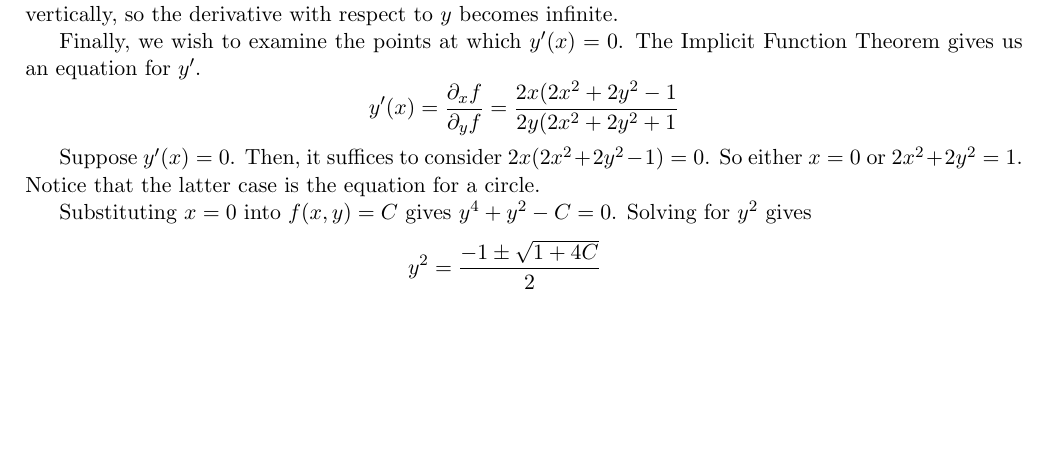
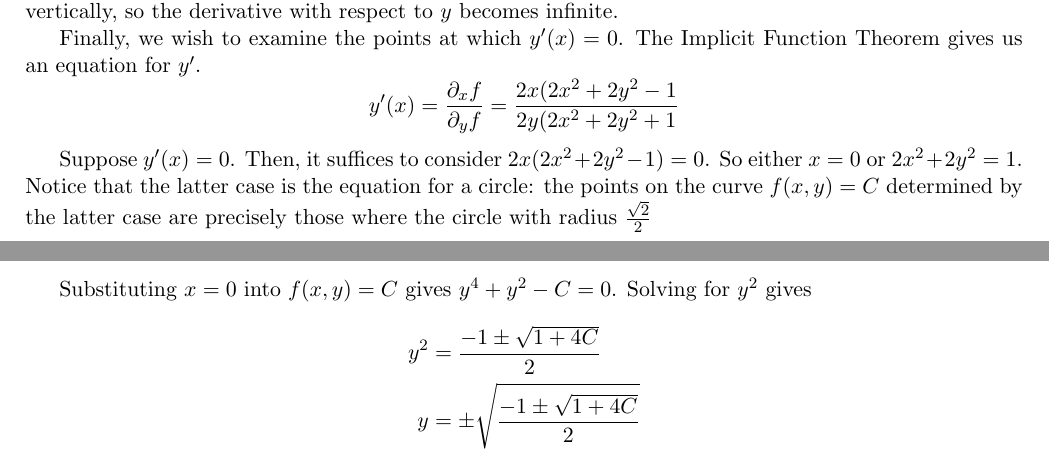
Before and after one commit to raytimbadev/school, a LaTeX problem sheet (math-248/assignments/3/writeup.tex): part of page 2 of 4 before the commit and two parts of pages 2 and 3 of 4 after it, the two joined at a grey line, cut so that both start at the same text, the shorter picture padded with empty space. Compiled offline with pdfLaTeX.

Commit message:
math 248 assignment 3: fixup question 2

```diff
--- a/math-248/assignments/3/writeup.tex
+++ b/math-248/assignments/3/writeup.tex
@@ -172,7 +172,9 @@ The Implicit Function Theorem gives us an equation for $y^\prime$.
 
 Suppose $y^\prime(x) = 0$. Then, it suffices to consider
 $2x(2x^2 + 2y^2 - 1) = 0$. So either $x = 0$ or $2x^2 + 2y^2 = 1$. Notice that
-the latter case is the equation for a circle.
+the latter case is the equation for a circle: the points on the curve
+$f(x, y) = C$ determined by the latter case are precisely those where the
+circle with radius $\frac{\sqrt{2}}{2}$
 
 Substituting $x = 0$ into $f(x, y) = C$ gives $y^4 + y^2 - C = 0$. Solving for
 $y^2$ gives
```
